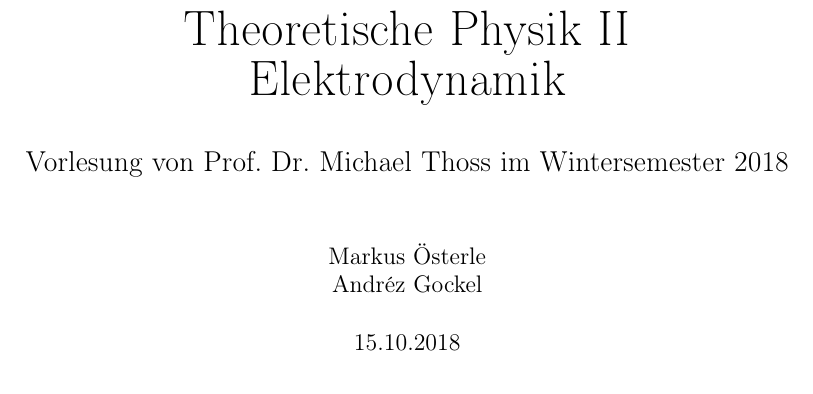
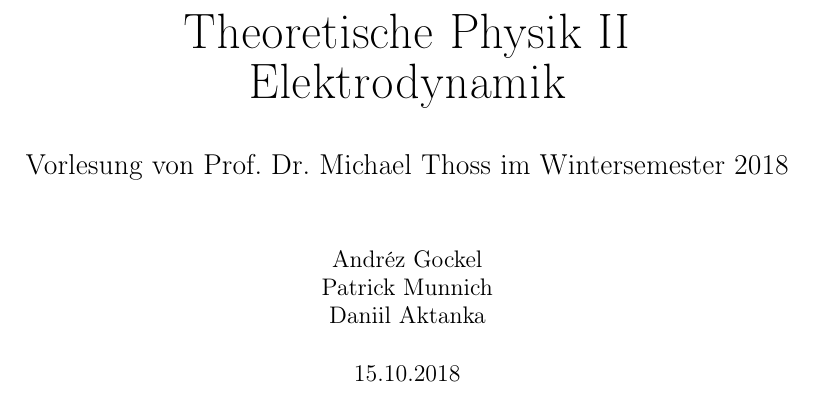
Before and after one commit to BigThonkers/ProjectProcyon, a LaTeX document (TH_II/big_Theory.tex): part of page 1 of 4, cut so that both start at the same text. Compiled offline with pdfLaTeX.

Commit message:
Fixed Author Names

```diff
--- a/TH_II/big_Theory.tex
+++ b/TH_II/big_Theory.tex
@@ -150,7 +150,7 @@
 \title{
 	{\Huge Theoretische Physik II\\[3pt]Elektrodynamik}\\[1em]
 	{\Large Vorlesung von Prof. Dr. Michael Thoss im Wintersemester 2018}}
-\author{Markus Österle\\ Andréz Gockel}
+\author{Andréz Gockel \\ Patrick Munnich \\ Daniil Aktanka}
 \date{15.10.2018}
 \maketitle
 \tableofcontents
```
Also changed, not shown: TH_II/big_Theory.pdf, 5 other files.
